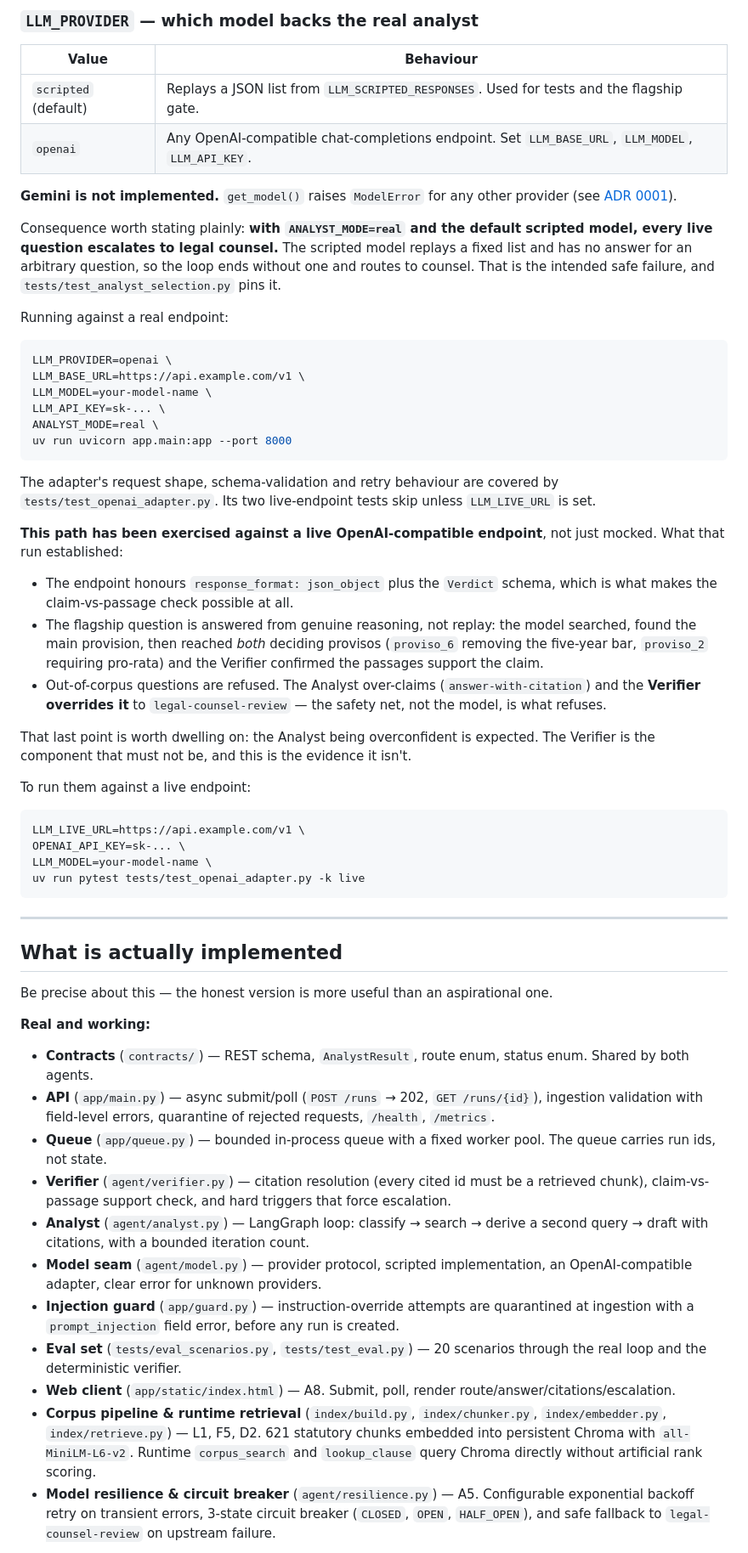
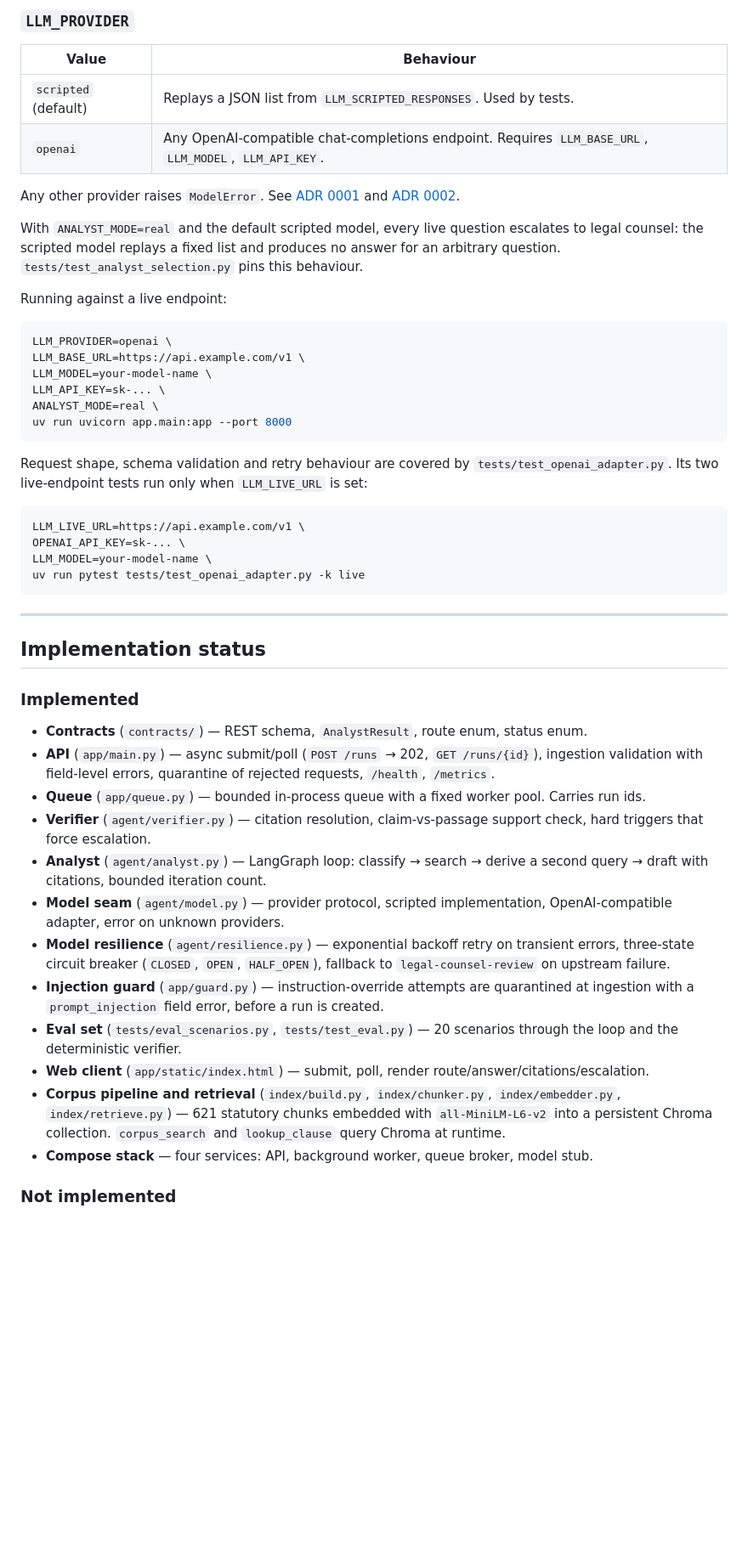
Before and after one commit to Vishanth21/workplace-compliance-desk, a Markdown page: README.md, the part around one of its changes. Shown at 85% size. Drawn GitHub-style; blank space fills up the shorter version.

Commit message:
docs: Update README.md

````diff
--- a/README.md
+++ b/README.md
@@ -98,21 +80,16 @@ replay.
 
-### `LLM_PROVIDER` — which model backs the real analyst
+### `LLM_PROVIDER`
 
 | Value | Behaviour |
 |---|---|
-| `scripted` (default) | Replays a JSON list from `LLM_SCRIPTED_RESPONSES`. Used for tests and the flagship gate. |
-| `openai` | Any OpenAI-compatible chat-completions endpoint. Set `LLM_BASE_URL`, `LLM_MODEL`, `LLM_API_KEY`. |
+| `scripted` (default) | Replays a JSON list from `LLM_SCRIPTED_RESPONSES`. Used by tests. |
+| `openai` | Any OpenAI-compatible chat-completions endpoint. Requires `LLM_BASE_URL`, `LLM_MODEL`, `LLM_API_KEY`. |
 
-**Gemini is not implemented.** `get_model()` raises `ModelError` for any other
-provider (see [ADR 0001](docs/adr/0001-model-provider-seam.md)).
+Any other provider raises `ModelError`. See [ADR 0001](docs/adr/0001-model-provider-seam.md) and [ADR 0002](docs/adr/0002-openai-compatible-model-adapter.md).
 
-Consequence worth stating plainly: **with `ANALYST_MODE=real` and the default
-scripted model, every live question escalates to legal counsel.** The scripted
-model replays a fixed list and has no answer for an arbitrary question, so the
-loop ends without one and routes to counsel. That is the intended safe failure,
-and `tests/test_analyst_selection.py` pins it.
+With `ANALYST_MODE=real` and the default scripted model, every live question escalates to legal counsel: the scripted model replays a fixed list and produces no answer for an arbitrary question. `tests/test_analyst_selection.py` pins this behaviour.
 
-Running against a real endpoint:
+Running against a live endpoint:
 
 ```bash
 LLM_PROVIDER=openai \
@@ -123,27 +100,7 @@ ANALYST_MODE=real \
 uv run uvicorn app.main:app --port 8000
 ```
 
-The adapter's request shape, schema-validation and retry behaviour are covered
-by `tests/test_openai_adapter.py`. Its two live-endpoint tests skip unless
-`LLM_LIVE_URL` is set.
-
-**This path has been exercised against a live OpenAI-compatible endpoint**,
-not just mocked. What that run established:
-
-- The endpoint honours `response_format: json_object` plus the `Verdict` schema,
-  which is what makes the claim-vs-passage check possible at all.
-- The flagship question is answered from genuine reasoning, not replay: the model
-  searched, found the main provision, then reached *both* deciding provisos
-  (`proviso_6` removing the five-year bar, `proviso_2` requiring pro-rata) and the
-  Verifier confirmed the passages support the claim.
-- Out-of-corpus questions are refused. The Analyst over-claims
-  (`answer-with-citation`) and the **Verifier overrides it** to
-  `legal-counsel-review` — the safety net, not the model, is what refuses.
-
-That last point is worth dwelling on: the Analyst being overconfident is expected.
-The Verifier is the component that must not be, and this is the evidence it isn't.
-
-To run them against a live endpoint:
+Request shape, schema validation and retry behaviour are covered by `tests/test_openai_adapter.py`. Its two live-endpoint tests run only when `LLM_LIVE_URL` is set:
 
 ```bash
 LLM_LIVE_URL=https://api.example.com/v1 \
@@ -154,21 +111,22 @@ uv run pytest tests/test_openai_adapter.py -k live
 
 ---
 
-## What is actually implemented
+## Implementation status
 
-Be precise about this — the honest version is more useful than an aspirational one.
+### Implemented
 
-**Real and working:**
+- **Contracts** (`contracts/`) — REST schema, `AnalystResult`, route enum, status enum.
+- **API** (`app/main.py`) — async submit/poll (`POST /runs` → 202, `GET /runs/{id}`), ingestion validation with field-level errors, quarantine of rejected requests, `/health`, `/metrics`.
+- **Queue** (`app/queue.py`) — bounded in-process queue with a fixed worker pool. Carries run ids.
+- **Verifier** (`agent/verifier.py`) — citation resolution, claim-vs-passage support check, hard triggers that force escalation.
+- **Analyst** (`agent/analyst.py`) — LangGraph loop: classify → search → derive a second query → draft with citations, bounded iteration count.
+- **Model seam** (`agent/model.py`) — provider protocol, scripted implementation, OpenAI-compatible adapter, error on unknown providers.
+- **Model resilience** (`agent/resilience.py`) — exponential backoff retry on transient errors, three-state circuit breaker (`CLOSED`, `OPEN`, `HALF_OPEN`), fallback to `legal-counsel-review` on upstream failure.
+- **Injection guard** (`app/guard.py`) — instruction-override attempts are quarantined at ingestion with a `prompt_injection` field error, before a run is created.
+- **Eval set** (`tests/eval_scenarios.py`, `tests/test_eval.py`) — 20 scenarios through the loop and the deterministic verifier.
+- **Web client** (`app/static/index.html`) — submit, poll, render route/answer/citations/escalation.
+- **Corpus pipeline and retrieval** (`index/build.py`, `index/chunker.py`, `index/embedder.py`, `index/retrieve.py`) — 621 statutory chunks embedded with `all-MiniLM-L6-v2` into a persistent Chroma collection. `corpus_search` and `lookup_clause` query Chroma at runtime.
+- **Compose stack** — four services: API, background worker, queue broker, model stub.
 
-- **Contracts** (`contracts/`) — REST schema, `AnalystResult`, route enum, status enum. Shared by both agents.
-- **API** (`app/main.py`) — async submit/poll (`POST /runs` → 202, `GET /runs/{id}`), ingestion validation with field-level errors, quarantine of rejected requests, `/health`, `/metrics`.
-- **Queue** (`app/queue.py`) — bounded in-process queue with a fixed worker pool. The queue carries run ids, not state.
-- **Verifier** (`agent/verifier.py`) — citation resolution (every cited id must be a retrieved chunk), claim-vs-passage support check, and hard triggers that force escalation.
-- **Analyst** (`agent/analyst.py`) — LangGraph loop: classify → search → derive a second query → draft with citations, with a bounded iteration count.
-- **Model seam** (`agent/model.py`) — provider protocol, scripted implementation, an OpenAI-compatible adapter, clear error for unknown providers.
-- **Injection guard** (`app/guard.py`) — instruction-override attempts are quarantined at ingestion with a `prompt_injection` field error, before any run is created.
-- **Eval set** (`tests/eval_scenarios.py`, `tests/test_eval.py`) — 20 scenarios through the real loop and the deterministic verifier.
-- **Web client** (`app/static/index.html`) — A8. Submit, poll, render route/answer/citations/escalation.
-- **Corpus pipeline & runtime retrieval** (`index/build.py`, `index/chunker.py`, `index/embedder.py`, `index/retrieve.py`) — L1, F5, D2. 621 statutory chunks embedded into persistent Chroma with `all-MiniLM-L6-v2`. Runtime `corpus_search` and `lookup_clause` query Chroma directly without artificial rank scoring.
-- **Model resilience & circuit breaker** (`agent/resilience.py`) — A5. Configurable exponential backoff retry on transient errors, 3-state circuit breaker (`CLOSED`, `OPEN`, `HALF_OPEN`), and safe fallback to `legal-counsel-review` on upstream failure.
+### Not implemented
 
````
Also changed, not shown: other parts of README.md (+52 -101 lines).
